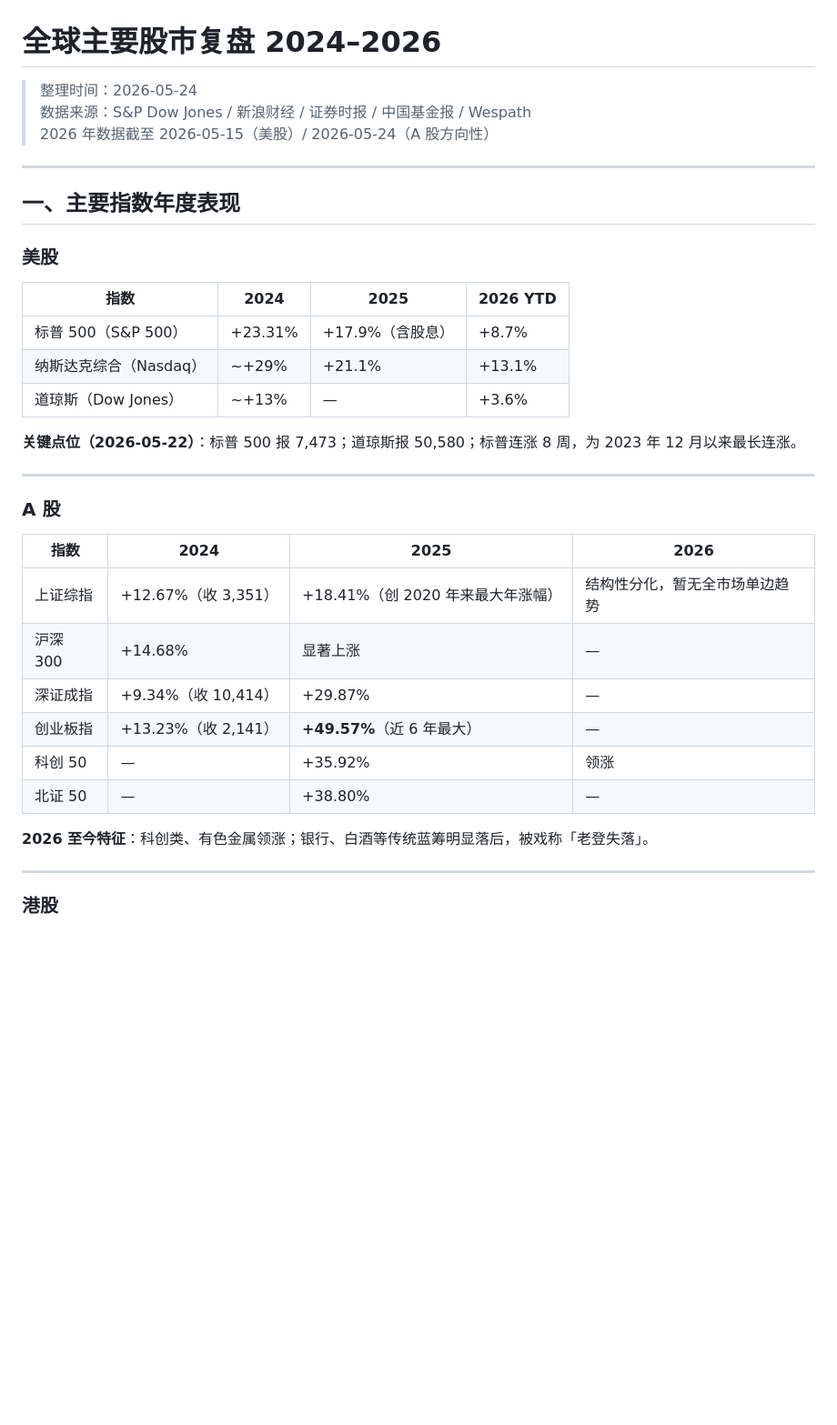
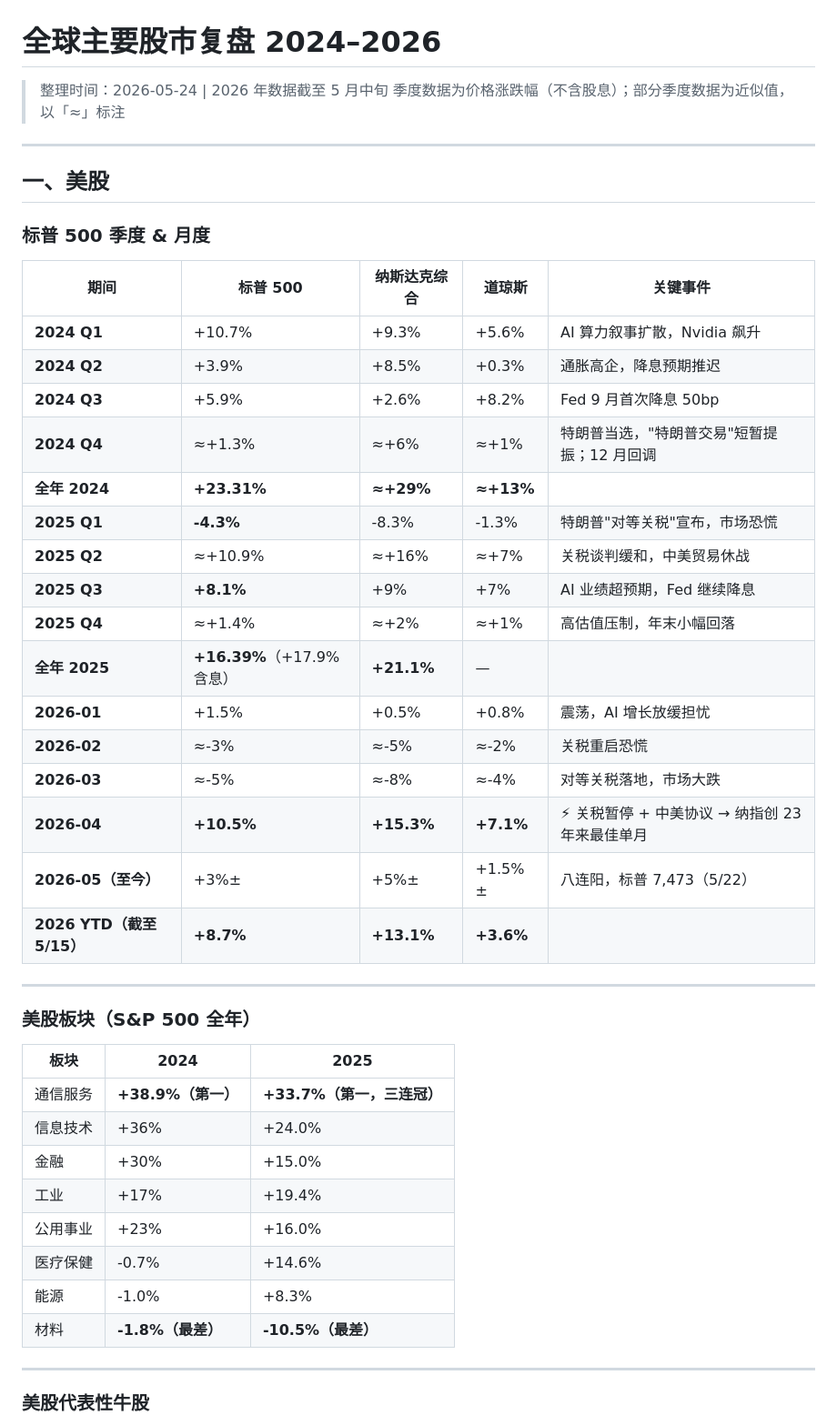
Before and after one commit to jessyzhou11/report_test, a Markdown page: 全球主要股市复盘 2024-2026.md, the part around one of its changes. Shown at 91% size. Rendered like a GitHub page; blank space fills up the shorter version.

```diff
--- a/全球主要股市复盘 2024-2026.md
+++ b/全球主要股市复盘 2024-2026.md
@@ -1,39 +1,49 @@
 # 全球主要股市复盘 2024–2026
 
-> 整理时间：2026-05-24
-> 数据来源：S&P Dow Jones / 新浪财经 / 证券时报 / 中国基金报 / Wespath
-> 2026 年数据截至 2026-05-15（美股）/ 2026-05-24（A 股方向性）
+> 整理时间：2026-05-24 | 2026 年数据截至 5 月中旬
+> 季度数据为价格涨跌幅（不含股息）；部分季度数据为近似值，以「≈」标注
 
 ---
 
-## 一、主要指数年度表现
+## 一、美股
 
-### 美股
+### 标普 500 季度 & 月度
 
-| 指数 | 2024 | 2025 | 2026 YTD |
-|------|------|------|----------|
-| 标普 500（S&P 500） | +23.31% | +17.9%（含股息） | +8.7% |
-| 纳斯达克综合（Nasdaq） | ~+29% | +21.1% | +13.1% |
-| 道琼斯（Dow Jones） | ~+13% | — | +3.6% |
-
-**关键点位（2026-05-22）**：标普 500 报 7,473；道琼斯报 50,580；标普连涨 8 周，为 2023 年 12 月以来最长连涨。
+| 期间 | 标普 500 | 纳斯达克综合 | 道琼斯 | 关键事件 |
+|------|---------|------------|------|---------|
+| **2024 Q1** | +10.7% | +9.3% | +5.6% | AI 算力叙事扩散，Nvidia 飙升 |
+| **2024 Q2** | +3.9% | +8.5% | +0.3% | 通胀高企，降息预期推迟 |
+| **2024 Q3** | +5.9% | +2.6% | +8.2% | Fed 9 月首次降息 50bp |
+| **2024 Q4** | ≈+1.3% | ≈+6% | ≈+1% | 特朗普当选，"特朗普交易"短暂提振；12 月回调 |
+| **全年 2024** | **+23.31%** | **≈+29%** | **≈+13%** | |
+| **2025 Q1** | **-4.3%** | -8.3% | -1.3% | 特朗普"对等关税"宣布，市场恐慌 |
+| **2025 Q2** | ≈+10.9% | ≈+16% | ≈+7% | 关税谈判缓和，中美贸易休战 |
+| **2025 Q3** | **+8.1%** | +9% | +7% | AI 业绩超预期，Fed 继续降息 |
+| **2025 Q4** | ≈+1.4% | ≈+2% | ≈+1% | 高估值压制，年末小幅回落 |
+| **全年 2025** | **+16.39%**（+17.9% 含息） | **+21.1%** | — | |
+| **2026-01** | +1.5% | +0.5% | +0.8% | 震荡，AI 增长放缓担忧 |
+| **2026-02** | ≈-3% | ≈-5% | ≈-2% | 关税重启恐慌 |
+| **2026-03** | ≈-5% | ≈-8% | ≈-4% | 对等关税落地，市场大跌 |
+| **2026-04** | **+10.5%** | **+15.3%** | **+7.1%** | ⚡ 关税暂停 + 中美协议 → 纳指创 23 年来最佳单月 |
+| **2026-05（至今）** | +3%± | +5%± | +1.5%± | 八连阳，标普 7,473（5/22） |
+| **2026 YTD（截至 5/15）** | **+8.7%** | **+13.1%** | **+3.6%** | |
 
 ---
 
-### A 股
+### 美股板块（S&P 500 全年）
 
-| 指数 | 2024 | 2025 | 2026 |
-|------|------|------|------|
-| 上证综指 | +12.67%（收 3,351） | +18.41%（创 2020 年来最大年涨幅） | 结构性分化，暂无全市场单边趋势 |
-| 沪深 300 | +14.68% | 显著上涨 | — |
-| 深证成指 | +9.34%（收 10,414） | +29.87% | — |
-| 创业板指 | +13.23%（收 2,141） | **+49.57%**（近 6 年最大） | — |
-| 科创 50 | — | +35.92% | 领涨 |
-| 北证 50 | — | +38.80% | — |
-
-**2026 至今特征**：科创类、有色金属领涨；银行、白酒等传统蓝筹明显落后，被戏称「老登失落」。
+| 板块 | 2024 | 2025 |
+|------|------|------|
+| 通信服务 | **+38.9%（第一）** | **+33.7%（第一，三连冠）** |
+| 信息技术 | +36% | +24.0% |
+| 金融 | +30% | +15.0% |
+| 工业 | +17% | +19.4% |
+| 公用事业 | +23% | +16.0% |
+| 医疗保健 | -0.7% | +14.6% |
+| 能源 | -1.0% | +8.3% |
+| 材料 | **-1.8%（最差）** | **-10.5%（最差）** |
 
 ---
 
-### 港股
+### 美股代表性牛股
 
```
Also changed, not shown: other parts of 全球主要股市复盘 2024-2026.md (+134 -61 lines).
